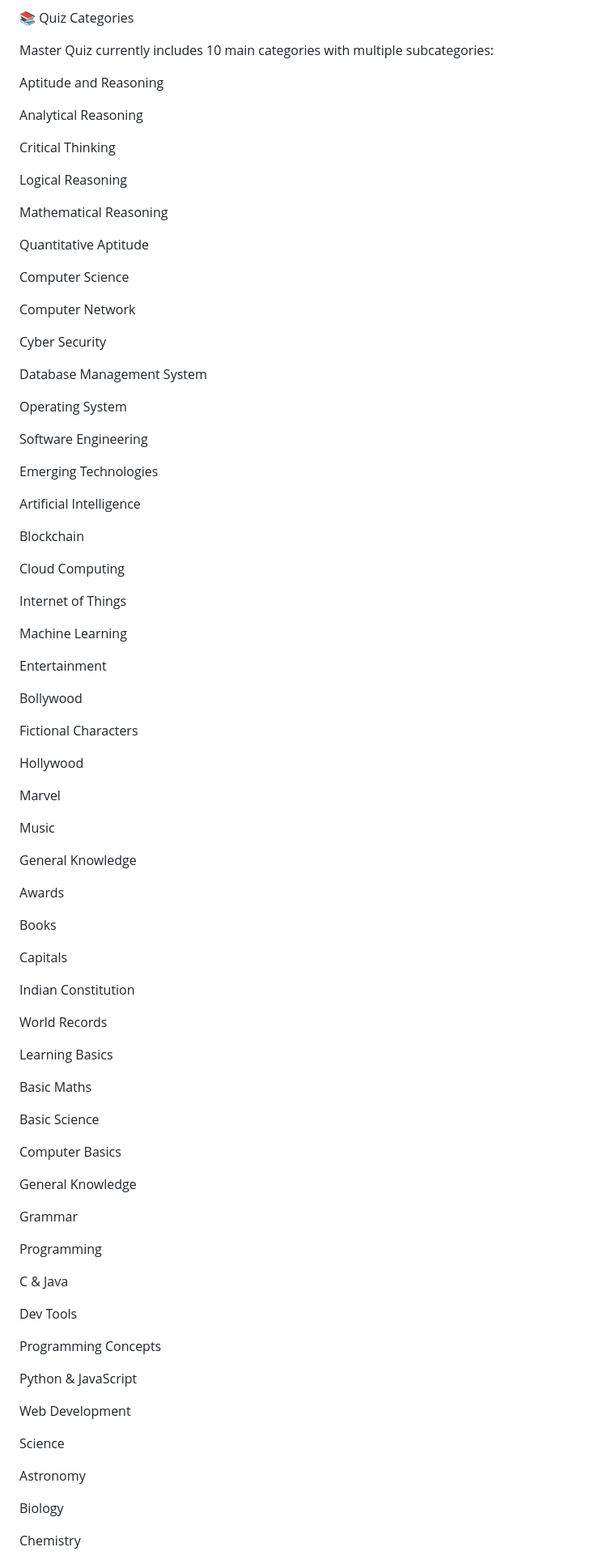
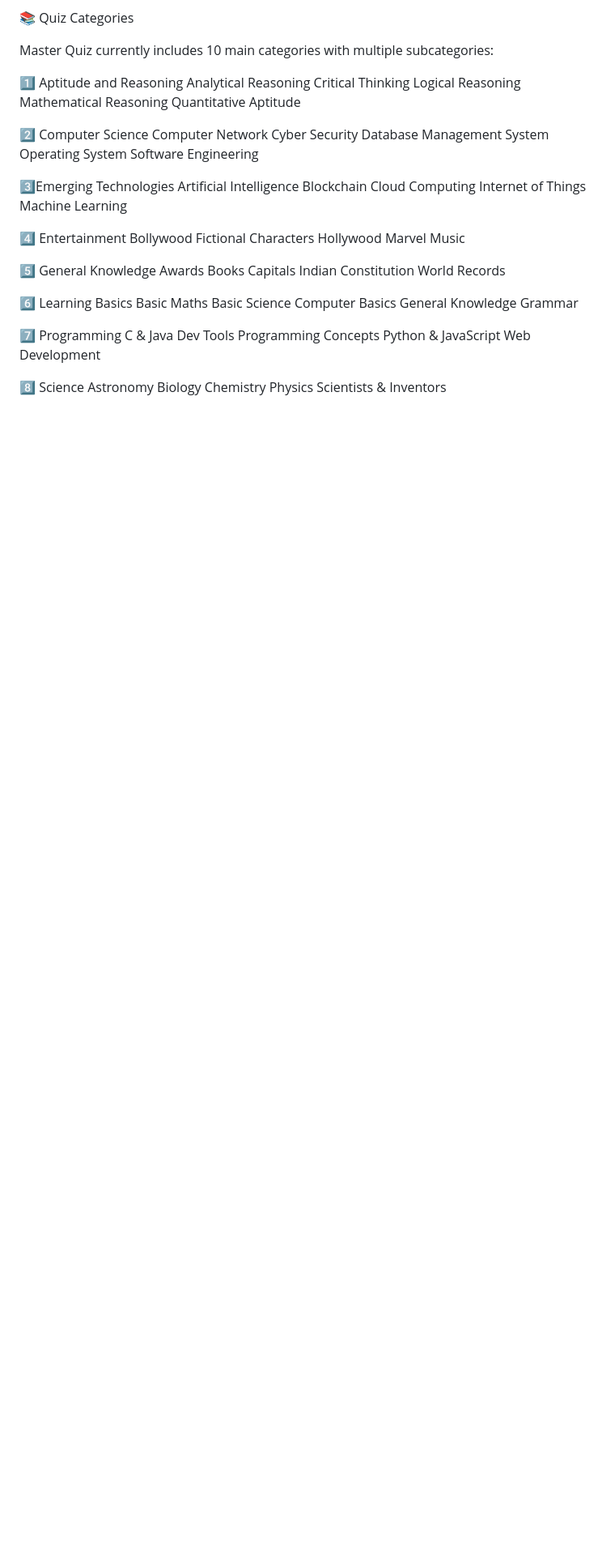
Before and after one commit to BuildWithSachin45/master-quiz-app, a Markdown page: README.md, the part around one of its changes. Shown at 81% size. Rendered like a GitHub page; blank space fills up the shorter version.

```diff
--- a/README.md
+++ b/README.md
@@ -47,96 +47,57 @@ application.
 Master Quiz currently includes 10 main categories with multiple
 subcategories:
 
-Aptitude and Reasoning
-
+1️⃣ Aptitude and Reasoning
 Analytical Reasoning
-
 Critical Thinking
-
 Logical Reasoning
-
 Mathematical Reasoning
-
 Quantitative Aptitude
 
-Computer Science
-
+2️⃣ Computer Science
 Computer Network
-
 Cyber Security
-
 Database Management System
-
 Operating System
-
 Software Engineering
 
-Emerging Technologies
-
+3️⃣Emerging Technologies
 Artificial Intelligence
-
 Blockchain
-
 Cloud Computing
-
 Internet of Things
-
 Machine Learning
 
-Entertainment
-
+4️⃣ Entertainment
 Bollywood
-
 Fictional Characters
-
 Hollywood
-
 Marvel
-
 Music
 
-General Knowledge
-
+5️⃣ General Knowledge
 Awards
-
 Books
-
 Capitals
-
 Indian Constitution
-
 World Records
 
-Learning Basics
-
+6️⃣ Learning Basics
 Basic Maths
-
 Basic Science
-
 Computer Basics
-
 General Knowledge
-
 Grammar
 
-Programming
-
+7️⃣ Programming
 C & Java
-
 Dev Tools
-
 Programming Concepts
-
 Python & JavaScript
-
 Web Development
 
-Science
-
+8️⃣ Science
 Astronomy
-
 Biology
-
 Chemistry
-
 Physics
```
Also changed, not shown: other parts of README.md (+2 -13 lines).
